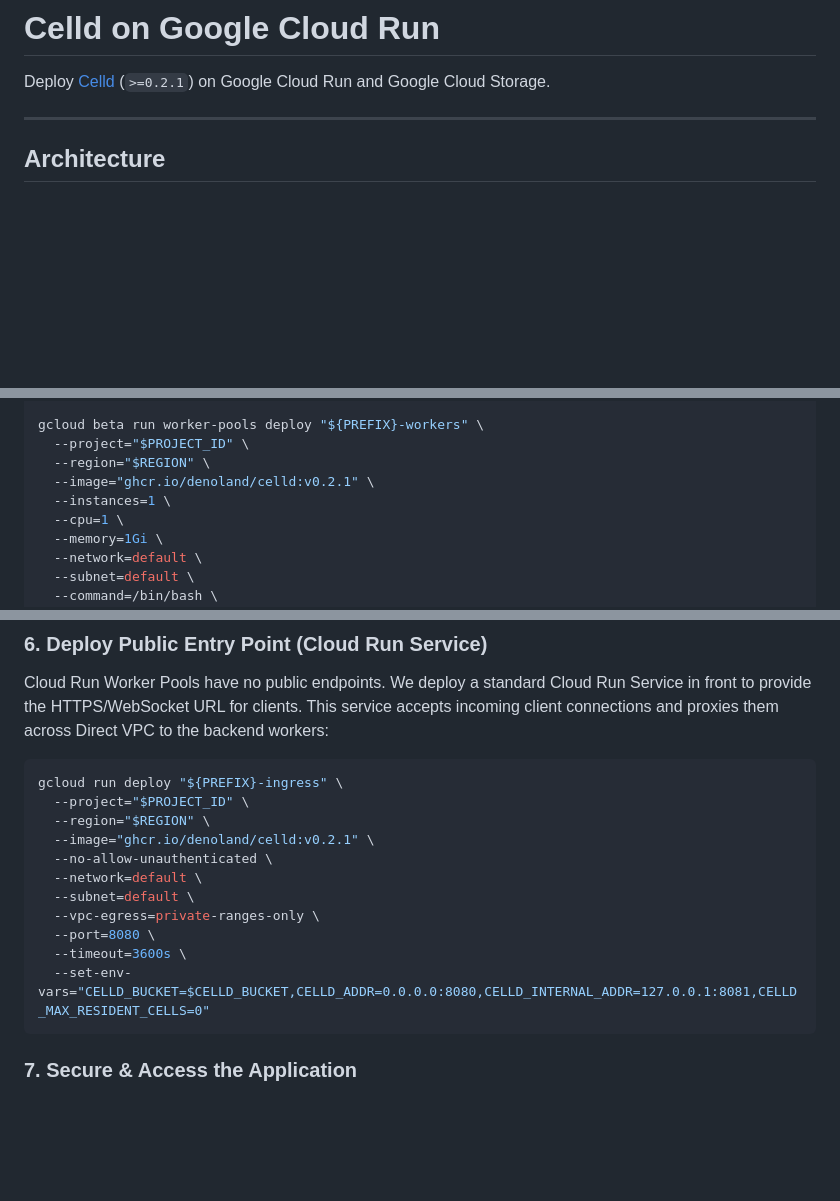
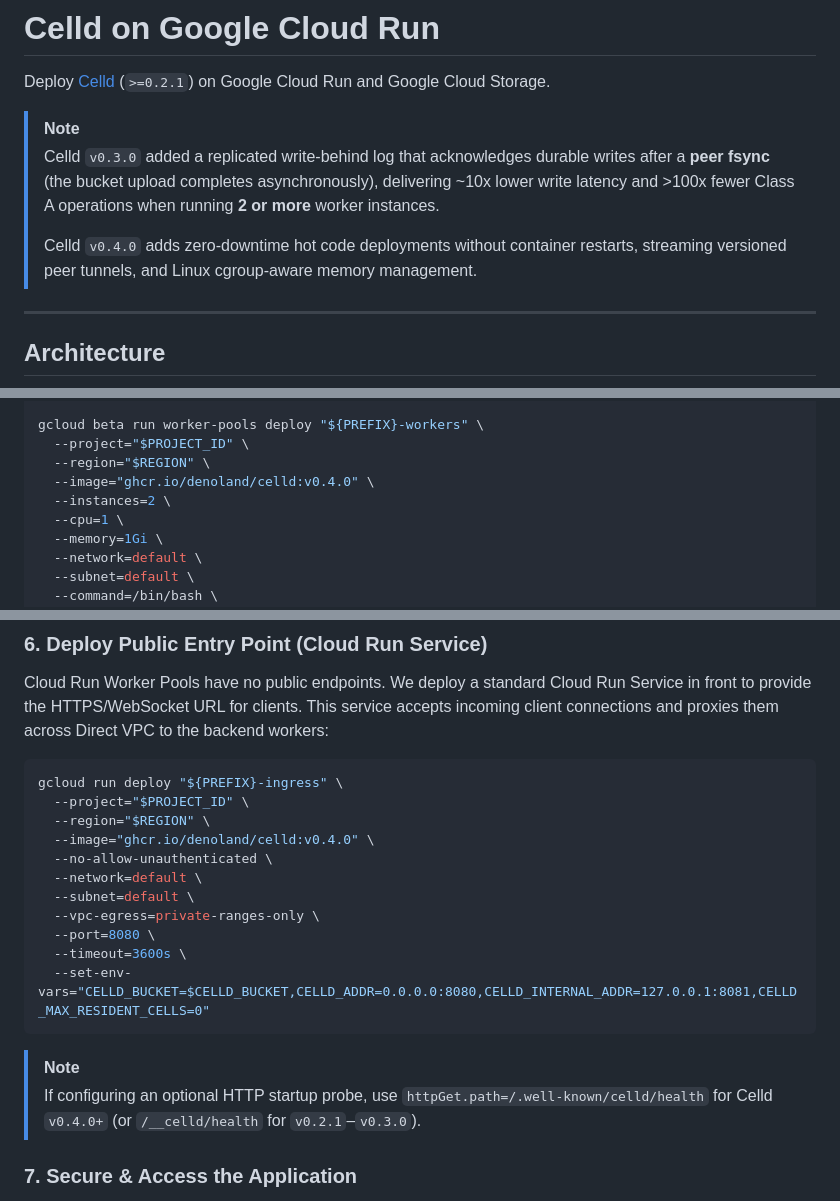
Before and after one commit to taeold/celld-cloud-run-demo, a Markdown page: README.md, 3 parts joined by grey strips. Rendered like a GitHub page; blank space fills up the shorter version.

Commit message:
docs: update Celld image references to v0.4.0 and document hot deployments

````diff
--- a/README.md
+++ b/README.md
@@ -1,6 +1,11 @@
 # Celld on Google Cloud Run
 
 Deploy [Celld](https://github.com/denoland/celld) (`>=0.2.1`) on Google Cloud Run and Google Cloud Storage.
+
+> [!NOTE]
+> Celld `v0.3.0` added a replicated write-behind log that acknowledges durable writes after a **peer fsync** (the bucket upload completes asynchronously), delivering ~10x lower write latency and >100x fewer Class A operations when running **2 or more** worker instances.
+>
+> Celld `v0.4.0` adds zero-downtime hot code deployments without container restarts, streaming versioned peer tunnels, and Linux cgroup-aware memory management.
 
 ---
 
@@ -138,8 +146,8 @@ EOF
 gcloud beta run worker-pools deploy "${PREFIX}-workers" \
   --project="$PROJECT_ID" \
   --region="$REGION" \
-  --image="ghcr.io/denoland/celld:v0.2.1" \
-  --instances=1 \
+  --image="ghcr.io/denoland/celld:v0.4.0" \
+  --instances=2 \
   --cpu=1 \
   --memory=1Gi \
   --network=default \
@@ -157,7 +165,7 @@ Cloud Run Worker Pools have no public endpoints. We deploy a standard Cloud Run
 gcloud run deploy "${PREFIX}-ingress" \
   --project="$PROJECT_ID" \
   --region="$REGION" \
-  --image="ghcr.io/denoland/celld:v0.2.1" \
+  --image="ghcr.io/denoland/celld:v0.4.0" \
   --no-allow-unauthenticated \
   --network=default \
   --subnet=default \
@@ -166,6 +174,9 @@ gcloud run deploy "${PREFIX}-ingress" \
   --timeout=3600s \
   --set-env-vars="CELLD_BUCKET=$CELLD_BUCKET,CELLD_ADDR=0.0.0.0:8080,CELLD_INTERNAL_ADDR=127.0.0.1:8081,CELLD_MAX_RESIDENT_CELLS=0"
 ```
+
+> [!NOTE]
+> If configuring an optional HTTP startup probe, use `httpGet.path=/.well-known/celld/health` for Celld `v0.4.0+` (or `/__celld/health` for `v0.2.1`–`v0.3.0`).
 
 ### 7. Secure & Access the Application
 
````
Also changed, not shown: other parts of README.md (+4 -1 lines).
